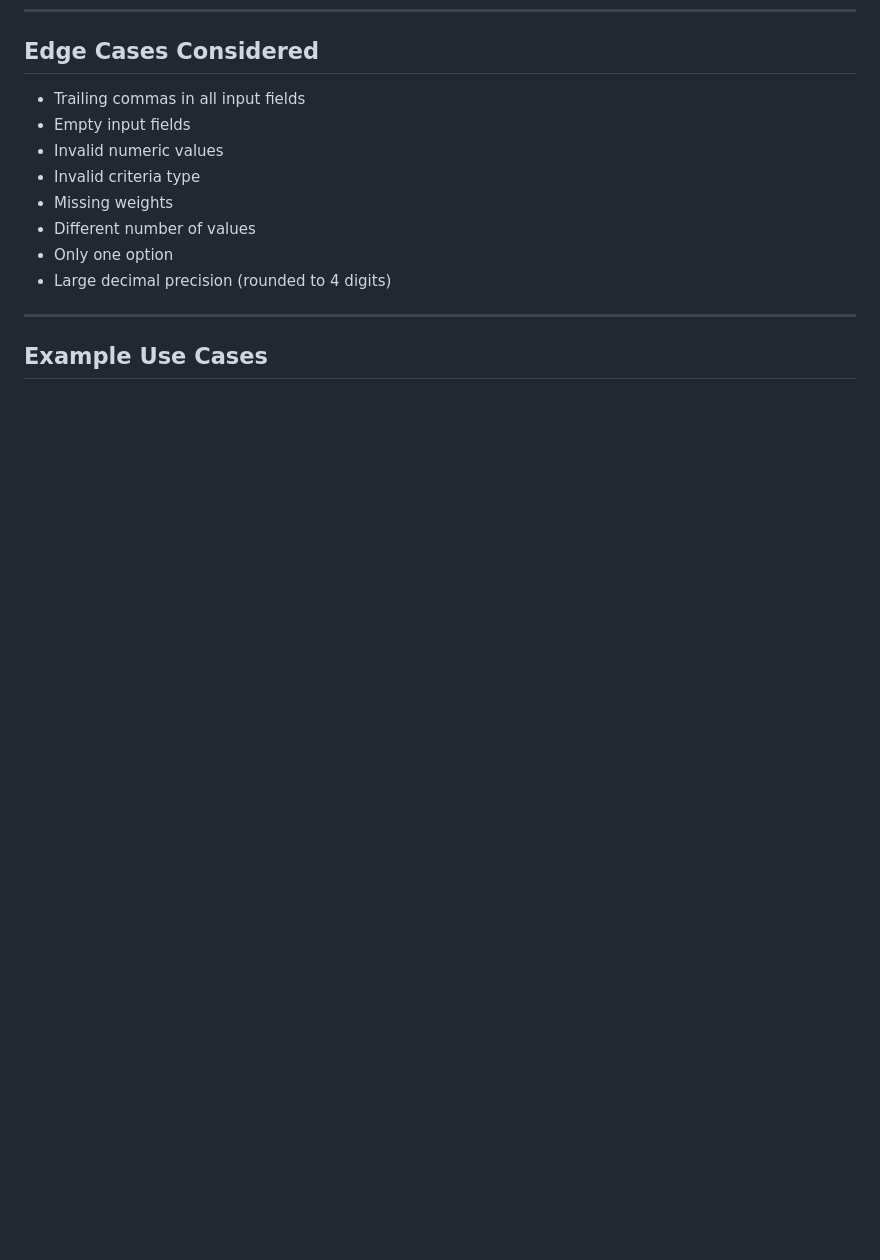
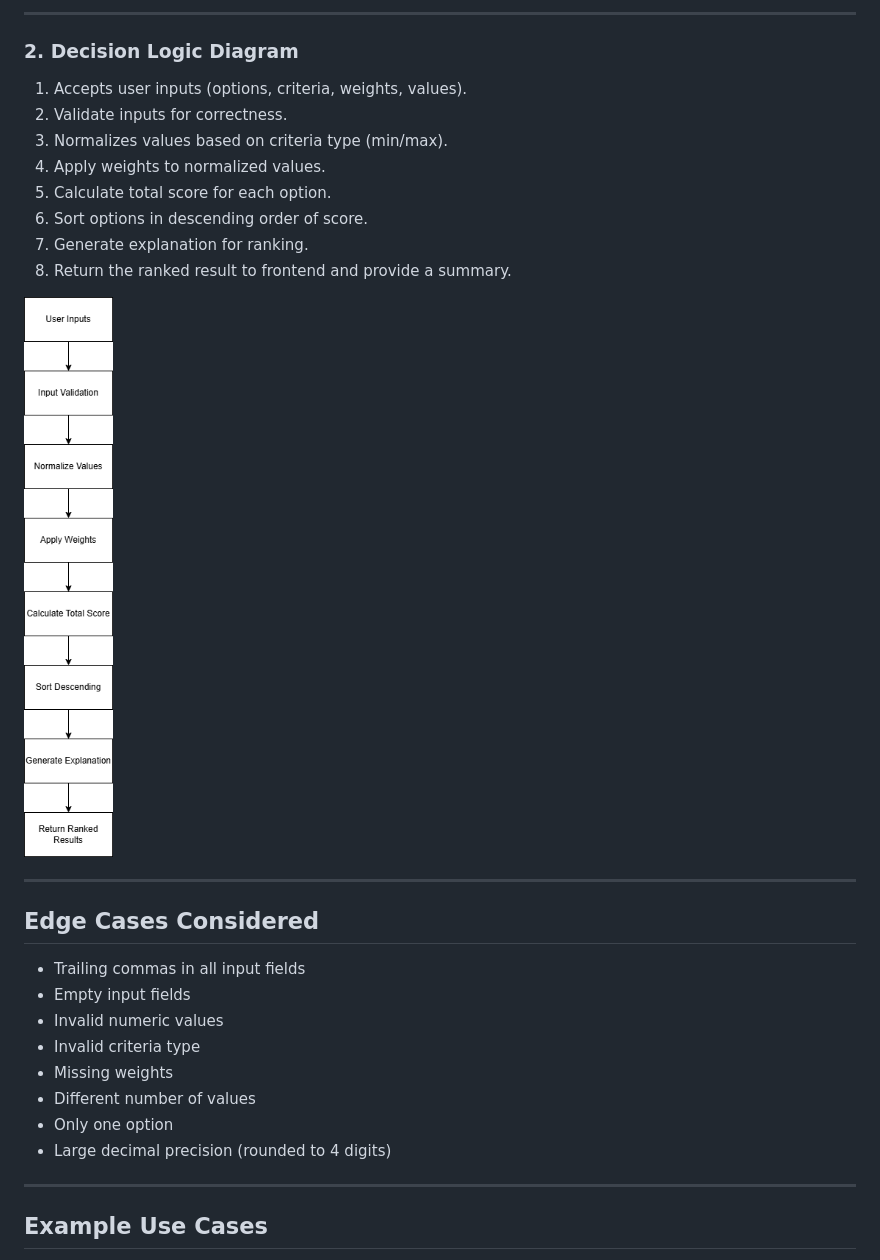
Before and after one commit to Hridya-Raju/decision-companion-system, a Markdown page: README.md, the part around one of its changes. Rendered like a GitHub page; pictures changed too: docs/decision_logic.png (added); blank space fills up the shorter version.

```diff
--- a/README.md
+++ b/README.md
@@ -102,3 +116,20 @@ This approach ensures transparency and consistency.
+---
+
+### 2. Decision Logic Diagram
+
+1. Accepts user inputs (options, criteria, weights, values).
+2. Validate inputs for correctness.
+3. Normalizes values based on criteria type (min/max).
+4. Apply weights to normalized values.
+5. Calculate total score for each option.
+6. Sort options in descending order of score.
+7. Generate explanation for ranking.
+8. Return the ranked result to frontend and provide a summary.
+
+![Decision Logic Diagram](docs/decision_logic.png)
+
+---
+
 ## Edge Cases Considered
 
 - Trailing commas in all input fields
```
Also changed, not shown: other parts of README.md (+14 -0 lines), docs/architecture.png.
